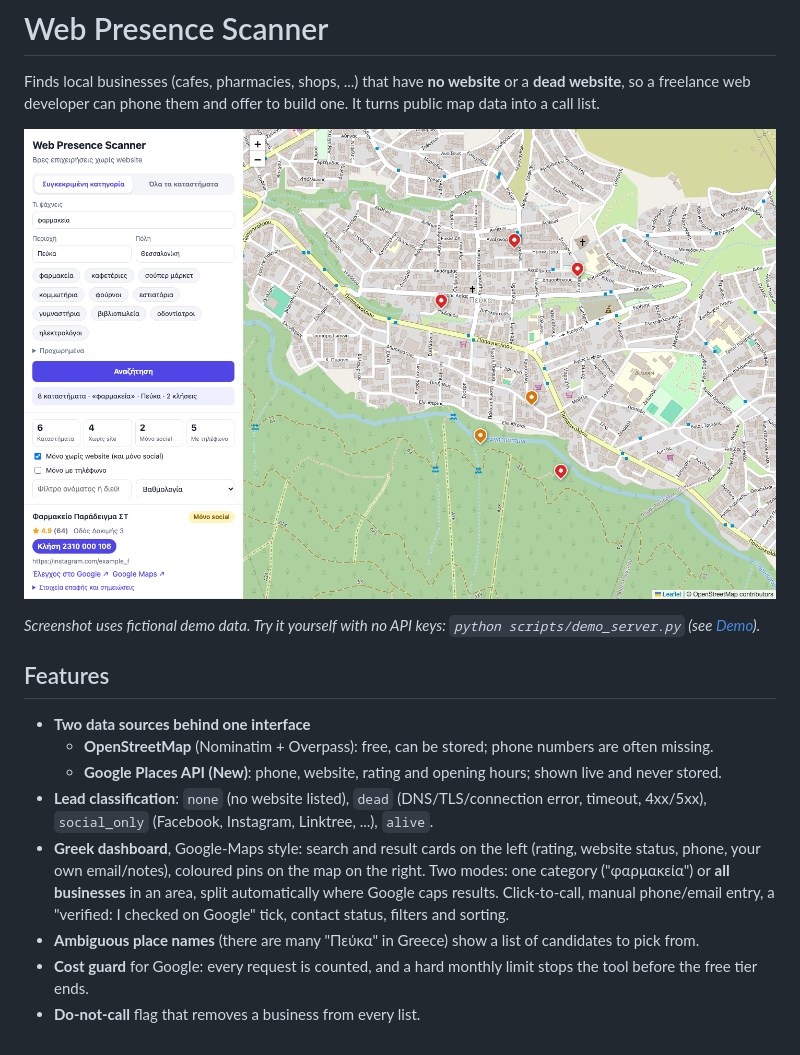
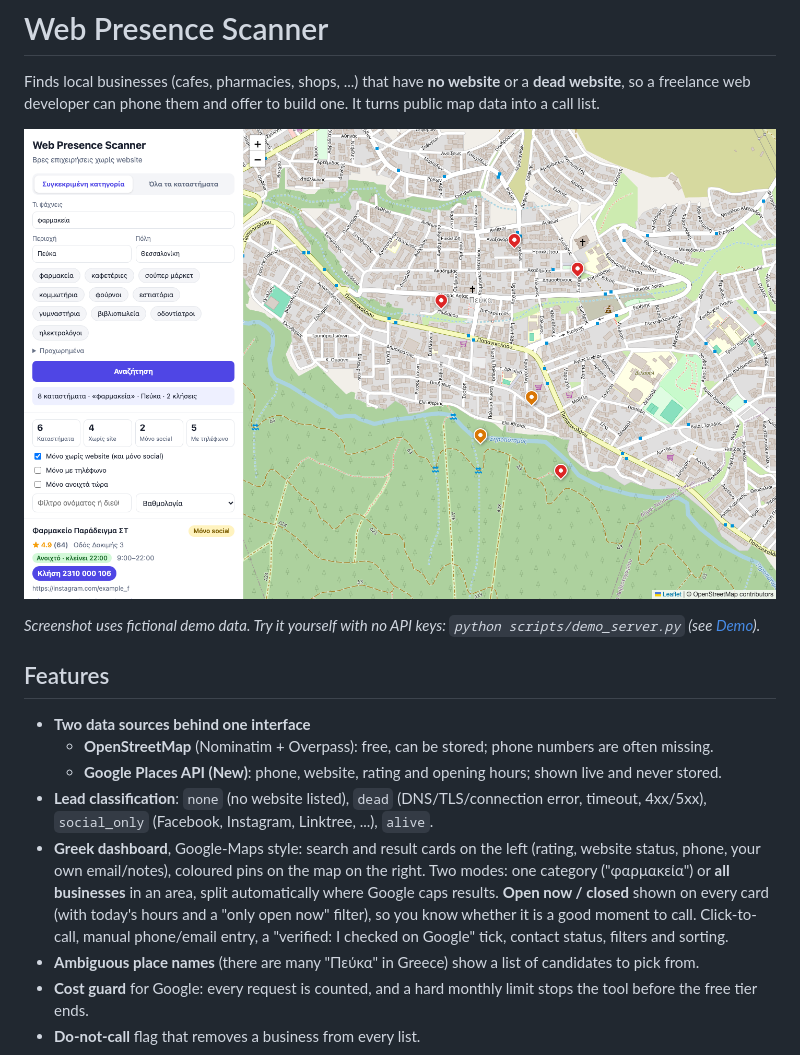
Before and after one commit to HideFromYou/local-business-lead-finder, a Markdown page: README.md, the part around the change. Rendered like a GitHub page; pictures changed too: docs/screenshot-google.png.

```diff
--- a/README.md
+++ b/README.md
@@ -12,7 +12,7 @@ Finds local businesses (cafes, pharmacies, shops, ...) that have **no website**
   - **OpenStreetMap** (Nominatim + Overpass): free, can be stored; phone numbers are often missing.
   - **Google Places API (New)**: phone, website, rating and opening hours; shown live and never stored.
 - **Lead classification**: `none` (no website listed), `dead` (DNS/TLS/connection error, timeout, 4xx/5xx), `social_only` (Facebook, Instagram, Linktree, ...), `alive`.
-- **Greek dashboard**, Google-Maps style: search and result cards on the left (rating, website status, phone, your own email/notes), coloured pins on the map on the right. Two modes: one category ("φαρμακεία") or **all businesses** in an area, split automatically where Google caps results. Click-to-call, manual phone/email entry, a "verified: I checked on Google" tick, contact status, filters and sorting.
+- **Greek dashboard**, Google-Maps style: search and result cards on the left (rating, website status, phone, your own email/notes), coloured pins on the map on the right. Two modes: one category ("φαρμακεία") or **all businesses** in an area, split automatically where Google caps results. **Open now / closed** shown on every card (with today's hours and a "only open now" filter), so you know whether it is a good moment to call. Click-to-call, manual phone/email entry, a "verified: I checked on Google" tick, contact status, filters and sorting.
 - **Ambiguous place names** (there are many "Πεύκα" in Greece) show a list of candidates to pick from.
 - **Cost guard** for Google: every request is counted, and a hard monthly limit stops the tool before the free tier ends.
 - **Do-not-call** flag that removes a business from every list.
```
Also changed, not shown: 8 other files.
